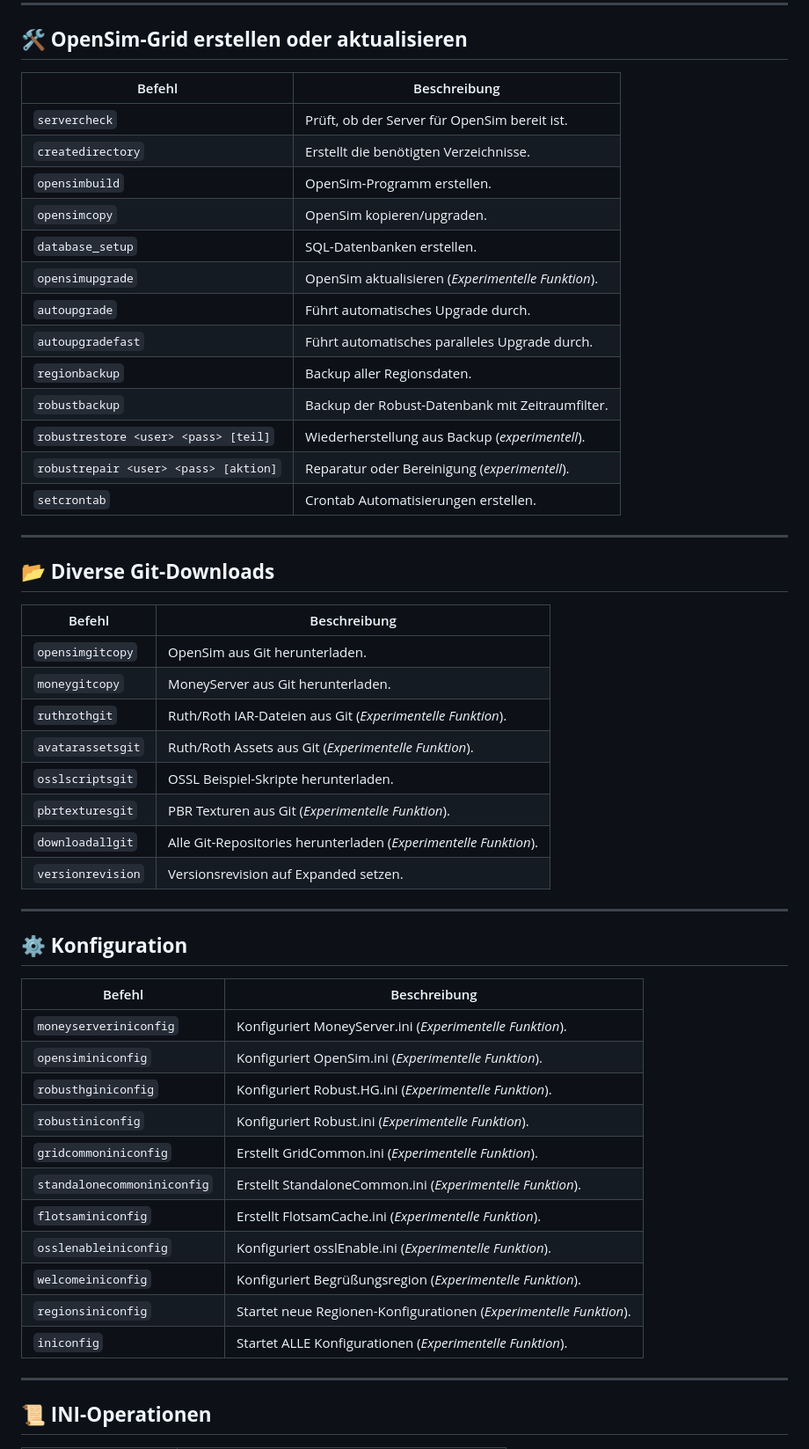
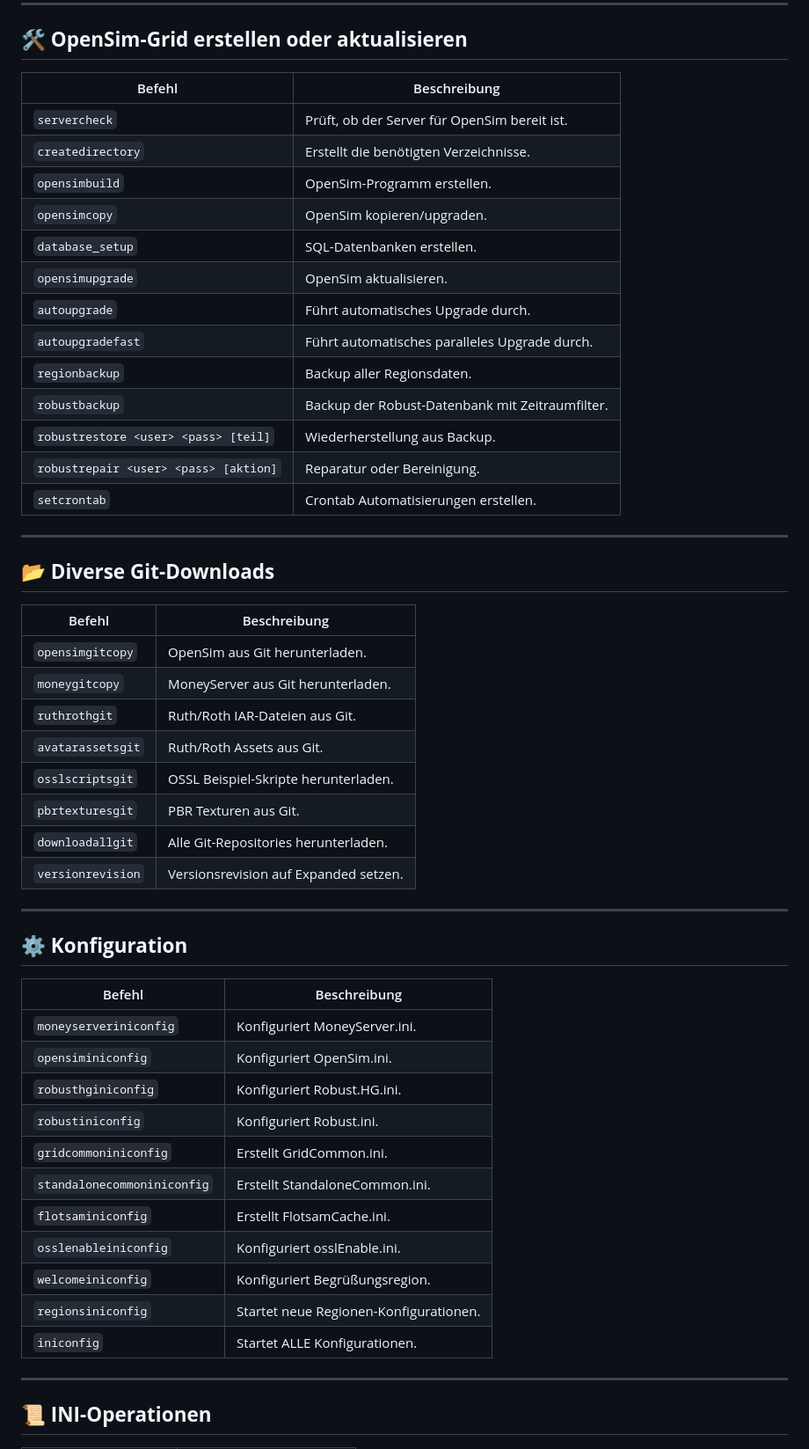
Before and after one commit to ManfredAabye/opensimMULTITOOLS-II, a Markdown page: README.md, the part around one of its changes. Shown at 88% size. GitHub-like rendering.

```diff
--- a/README.md
+++ b/README.md
@@ -55,54 +55,54 @@ Ein Bash-Skript zum Verwalten von OpenSim-Grids (Starten, Stoppen, Bereinigen, I
 
 ## **🛠️ OpenSim-Grid erstellen oder aktualisieren**
 
-| Befehl                                | Beschreibung                                       |
-| ------------------------------------- | -------------------------------------------------- |
-| `servercheck`                         | Prüft, ob der Server für OpenSim bereit ist.       |
-| `createdirectory`                     | Erstellt die benötigten Verzeichnisse.             |
-| `opensimbuild`                        | OpenSim-Programm erstellen.                        |
-| `opensimcopy`                         | OpenSim kopieren/upgraden.                         |
-| `database_setup`                      | SQL-Datenbanken erstellen.                         |
-| `opensimupgrade`                      | OpenSim aktualisieren (*Experimentelle Funktion*). |
-| `autoupgrade`                         | Führt automatisches Upgrade durch.                 |
-| `autoupgradefast`                     | Führt automatisches paralleles Upgrade durch.      |
-| `regionbackup`                        | Backup aller Regionsdaten.                         |
-| `robustbackup`                        | Backup der Robust-Datenbank mit Zeitraumfilter.    |
-| `robustrestore <user> <pass> [teil]`  | Wiederherstellung aus Backup (*experimentell*).    |
-| `robustrepair <user> <pass> [aktion]` | Reparatur oder Bereinigung (*experimentell*).      |
-| `setcrontab`                          | Crontab Automatisierungen erstellen.               |
+| Befehl                                | Beschreibung                                    |
+| ------------------------------------- | ----------------------------------------------- |
+| `servercheck`                         | Prüft, ob der Server für OpenSim bereit ist.    |
+| `createdirectory`                     | Erstellt die benötigten Verzeichnisse.          |
+| `opensimbuild`                        | OpenSim-Programm erstellen.                     |
+| `opensimcopy`                         | OpenSim kopieren/upgraden.                      |
+| `database_setup`                      | SQL-Datenbanken erstellen.                      |
+| `opensimupgrade`                      | OpenSim aktualisieren.                          |
+| `autoupgrade`                         | Führt automatisches Upgrade durch.              |
+| `autoupgradefast`                     | Führt automatisches paralleles Upgrade durch.   |
+| `regionbackup`                        | Backup aller Regionsdaten.                      |
+| `robustbackup`                        | Backup der Robust-Datenbank mit Zeitraumfilter. |
+| `robustrestore <user> <pass> [teil]`  | Wiederherstellung aus Backup.                   |
+| `robustrepair <user> <pass> [aktion]` | Reparatur oder Bereinigung.                     |
+| `setcrontab`                          | Crontab Automatisierungen erstellen.            |
 
 ---
 
 ## **📂 Diverse Git-Downloads**
 
-| Befehl            | Beschreibung                                                     |
-| ----------------- | ---------------------------------------------------------------- |
-| `opensimgitcopy`  | OpenSim aus Git herunterladen.                                   |
-| `moneygitcopy`    | MoneyServer aus Git herunterladen.                               |
-| `ruthrothgit`     | Ruth/Roth IAR-Dateien aus Git (*Experimentelle Funktion*).       |
-| `avatarassetsgit` | Ruth/Roth Assets aus Git (*Experimentelle Funktion*).            |
-| `osslscriptsgit`  | OSSL Beispiel-Skripte herunterladen.                             |
-| `pbrtexturesgit`  | PBR Texturen aus Git (*Experimentelle Funktion*).                |
-| `downloadallgit`  | Alle Git-Repositories herunterladen (*Experimentelle Funktion*). |
-| `versionrevision` | Versionsrevision auf Expanded setzen.                            |
+| Befehl            | Beschreibung                          |
+| ----------------- | ------------------------------------- |
+| `opensimgitcopy`  | OpenSim aus Git herunterladen.        |
+| `moneygitcopy`    | MoneyServer aus Git herunterladen.    |
+| `ruthrothgit`     | Ruth/Roth IAR-Dateien aus Git.        |
+| `avatarassetsgit` | Ruth/Roth Assets aus Git.             |
+| `osslscriptsgit`  | OSSL Beispiel-Skripte herunterladen.  |
+| `pbrtexturesgit`  | PBR Texturen aus Git.                 |
+| `downloadallgit`  | Alle Git-Repositories herunterladen.  |
+| `versionrevision` | Versionsrevision auf Expanded setzen. |
 
 ---
 
 ## **⚙️ Konfiguration**
 
-| Befehl                      | Beschreibung                                                       |
-| --------------------------- | ------------------------------------------------------------------ |
-| `moneyserveriniconfig`      | Konfiguriert MoneyServer.ini (*Experimentelle Funktion*).          |
-| `opensiminiconfig`          | Konfiguriert OpenSim.ini (*Experimentelle Funktion*).              |
-| `robusthginiconfig`         | Konfiguriert Robust.HG.ini (*Experimentelle Funktion*).            |
-| `robustiniconfig`           | Konfiguriert Robust.ini (*Experimentelle Funktion*).               |
-| `gridcommoniniconfig`       | Erstellt GridCommon.ini (*Experimentelle Funktion*).               |
-| `standalonecommoniniconfig` | Erstellt StandaloneCommon.ini (*Experimentelle Funktion*).         |
-| `flotsaminiconfig`          | Erstellt FlotsamCache.ini (*Experimentelle Funktion*).             |
-| `osslenableiniconfig`       | Konfiguriert osslEnable.ini (*Experimentelle Funktion*).           |
-| `welcomeiniconfig`          | Konfiguriert Begrüßungsregion (*Experimentelle Funktion*).         |
-| `regionsiniconfig`          | Startet neue Regionen-Konfigurationen (*Experimentelle Funktion*). |
-| `iniconfig`                 | Startet ALLE Konfigurationen (*Experimentelle Funktion*).          |
+| Befehl                      | Beschreibung                           |
+| --------------------------- | -------------------------------------- |
+| `moneyserveriniconfig`      | Konfiguriert MoneyServer.ini.          |
+| `opensiminiconfig`          | Konfiguriert OpenSim.ini.              |
+| `robusthginiconfig`         | Konfiguriert Robust.HG.ini.            |
+| `robustiniconfig`           | Konfiguriert Robust.ini.               |
+| `gridcommoniniconfig`       | Erstellt GridCommon.ini.               |
+| `standalonecommoniniconfig` | Erstellt StandaloneCommon.ini.         |
+| `flotsaminiconfig`          | Erstellt FlotsamCache.ini.             |
+| `osslenableiniconfig`       | Konfiguriert osslEnable.ini.           |
+| `welcomeiniconfig`          | Konfiguriert Begrüßungsregion.         |
+| `regionsiniconfig`          | Startet neue Regionen-Konfigurationen. |
+| `iniconfig`                 | Startet ALLE Konfigurationen.          |
 
 ---
 
```
Also changed, not shown: other parts of README.md (+31 -31 lines).
